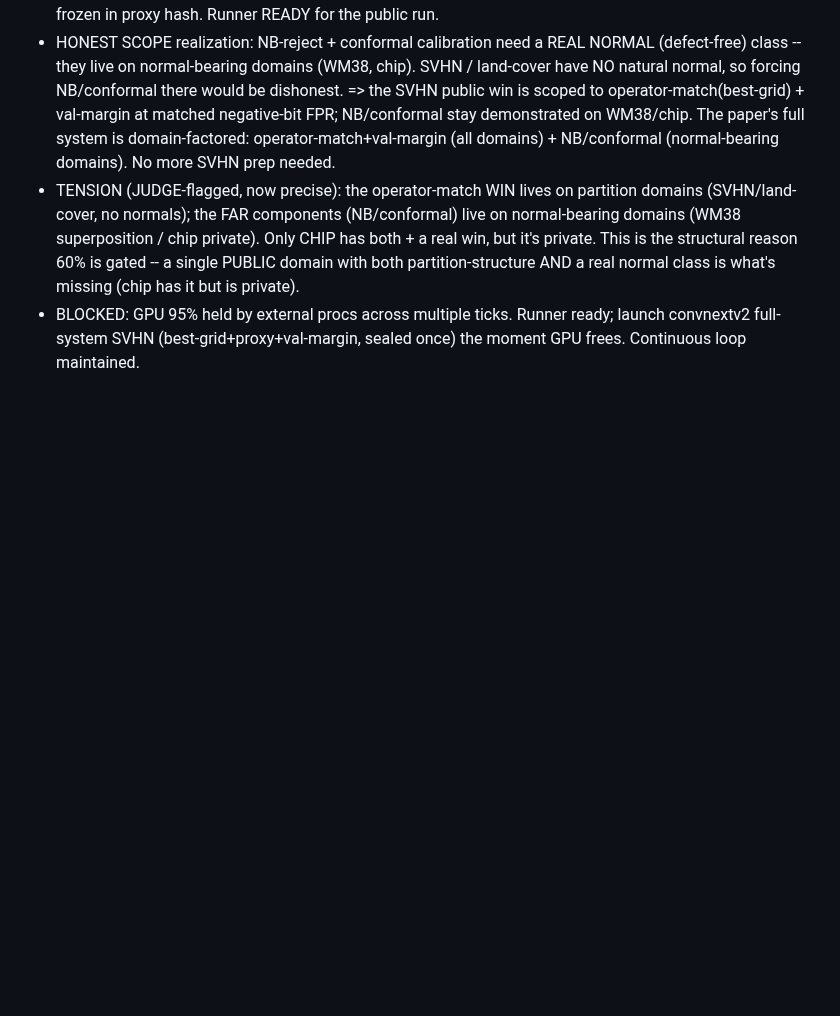
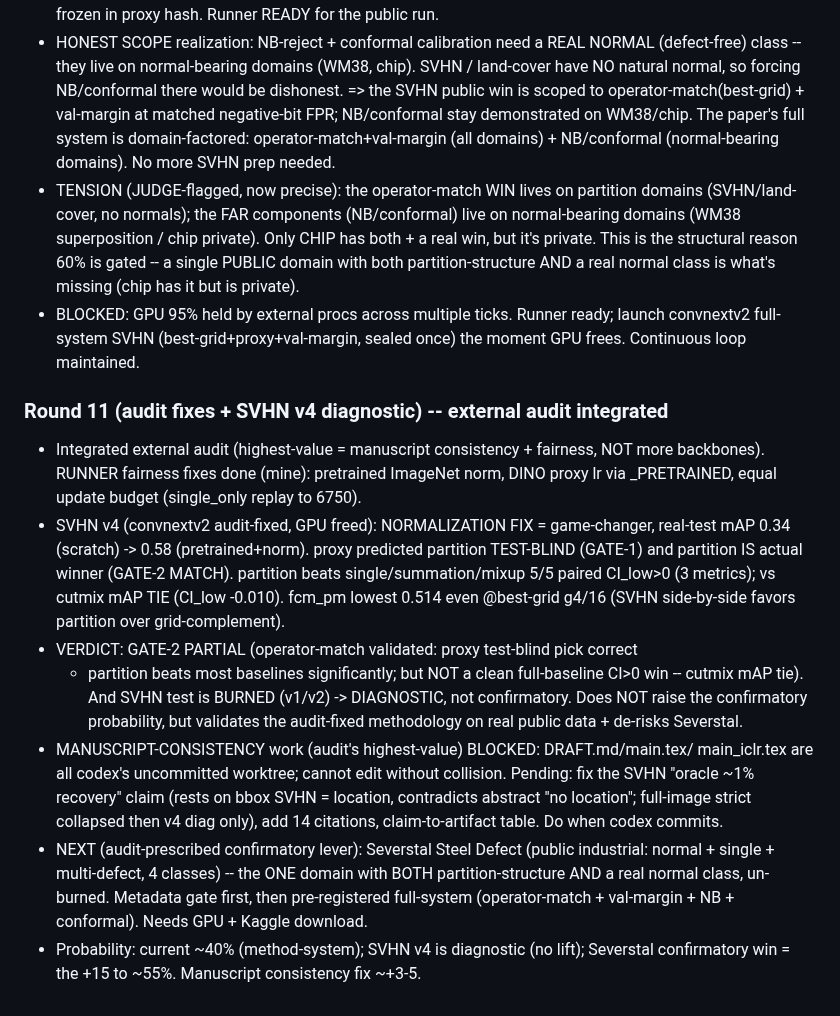
Before and after one commit to hogil/known-cnn, a Markdown page: docs/mlsynth_paper/ICLR_LOOP_STATUS.md, the part around the change. Rendered like a GitHub page; blank space fills up the shorter version.

Commit message:
docs(mlsynth): round-11 audit + SVHN v4 diagnostic (partial GATE-2, normalization fix)

```diff
--- a/docs/mlsynth_paper/ICLR_LOOP_STATUS.md
+++ b/docs/mlsynth_paper/ICLR_LOOP_STATUS.md
@@ -224,3 +224,31 @@ FIX (patch paper/proofs) -> repeat until ICLR probability plateaus or user stops
 - BLOCKED: GPU 95% held by external procs across multiple ticks. Runner ready;
   launch convnextv2 full-system SVHN (best-grid+proxy+val-margin, sealed once) the
   moment GPU frees. Continuous loop maintained.
+
+### Round 11 (audit fixes + SVHN v4 diagnostic) -- external audit integrated
+- Integrated external audit (highest-value = manuscript consistency + fairness, NOT
+  more backbones). RUNNER fairness fixes done (mine): pretrained ImageNet norm,
+  DINO proxy lr via _PRETRAINED, equal update budget (single_only replay to 6750).
+- SVHN v4 (convnextv2 audit-fixed, GPU freed): NORMALIZATION FIX = game-changer,
+  real-test mAP 0.34 (scratch) -> 0.58 (pretrained+norm). proxy predicted partition
+  TEST-BLIND (GATE-1) and partition IS actual winner (GATE-2 MATCH). partition beats
+  single/summation/mixup 5/5 paired CI_low>0 (3 metrics); vs cutmix mAP TIE
+  (CI_low -0.010). fcm_pm lowest 0.514 even @best-grid g4/16 (SVHN side-by-side
+  favors partition over grid-complement).
+- VERDICT: GATE-2 PARTIAL (operator-match validated: proxy test-blind pick correct
+  + partition beats most baselines significantly; but NOT a clean full-baseline
+  CI>0 win -- cutmix mAP tie). And SVHN test is BURNED (v1/v2) -> DIAGNOSTIC, not
+  confirmatory. Does NOT raise the confirmatory probability, but validates the
+  audit-fixed methodology on real public data + de-risks Severstal.
+- MANUSCRIPT-CONSISTENCY work (audit's highest-value) BLOCKED: DRAFT.md/main.tex/
+  main_iclr.tex are all codex's uncommitted worktree; cannot edit without collision.
+  Pending: fix the SVHN "oracle ~1% recovery" claim (rests on bbox SVHN = location,
+  contradicts abstract "no location"; full-image strict collapsed then v4 diag only),
+  add 14 citations, claim-to-artifact table. Do when codex commits.
+- NEXT (audit-prescribed confirmatory lever): Severstal Steel Defect (public
+  industrial: normal + single + multi-defect, 4 classes) -- the ONE domain with
+  BOTH partition-structure AND a real normal class, un-burned. Metadata gate first,
+  then pre-registered full-system (operator-match + val-margin + NB + conformal).
+  Needs GPU + Kaggle download.
+- Probability: current ~40% (method-system); SVHN v4 is diagnostic (no lift);
+  Severstal confirmatory win = the +15 to ~55%. Manuscript consistency fix ~+3-5.
```
